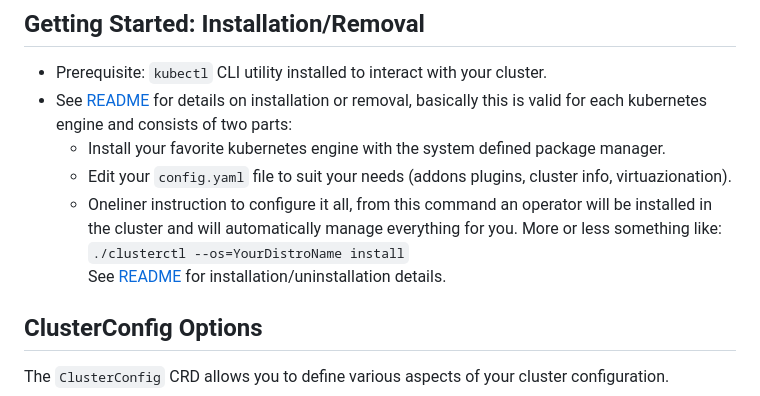
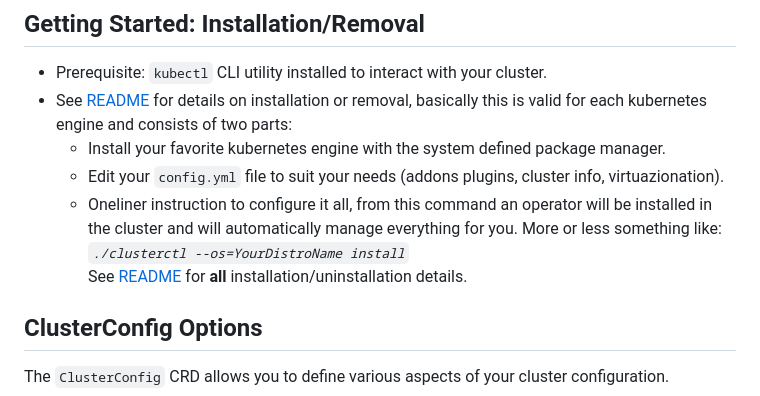
Before and after one commit to andreabenini/podmaster, a Markdown page: clusterops/README.md, the part around one of its changes. Drawn GitHub-style.

```diff
--- a/clusterops/README.md
+++ b/clusterops/README.md
@@ -61,11 +75,11 @@ operator takes care of the cluster on your behalf.
 - See [README](doc/README.md) for details on installation or removal, basically this is valid for
 each kubernetes engine and consists of two parts:
   - Install your favorite kubernetes engine with the system defined package manager.
-  - Edit your `config.yaml` file to suit your needs (addons plugins, cluster info, virtuazionation).
+  - Edit your `config.yml` file to suit your needs (addons plugins, cluster info, virtuazionation).
   - Oneliner instruction to configure it all, from this command an operator will be installed in the
   cluster and will automatically manage everything for you. More or less something like:
-  `./clusterctl --os=YourDistroName install`
-  See [README](doc/README.md) for installation/uninstallation details.
+  _`./clusterctl --os=YourDistroName install`_
+  See [README](doc/README.md) for **all** installation/uninstallation details.
 
 
 ## ClusterConfig Options
```
Also changed, not shown: other parts of clusterops/README.md (+39 -25 lines).
